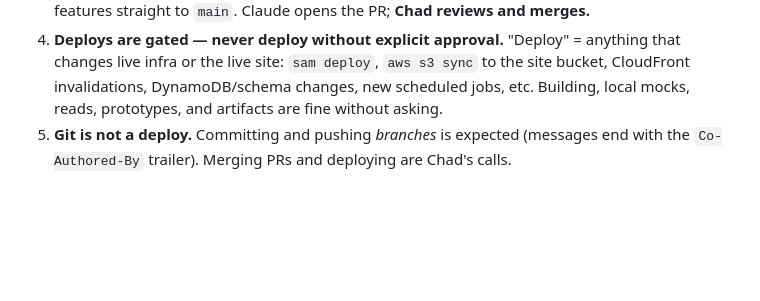
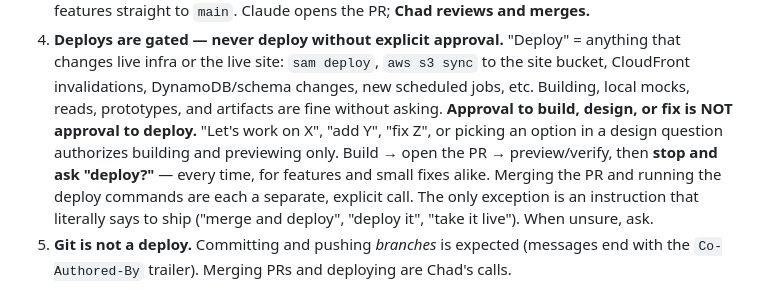
Before and after one commit to cwoskoski/havasulakeweather, a Markdown page: CLAUDE.md, the part around the change. Drawn GitHub-style; blank space fills up the shorter version.

Commit message:
docs: strengthen deploy-gating — approval to build/fix is not approval to deploy
Co-Authored-By: Claude Opus 4.8 (1M context) <noreply@anthropic.com>

```diff
--- a/CLAUDE.md
+++ b/CLAUDE.md
@@ -21,6 +21,12 @@ plus free public data (NWS, USGS, USBR RISE, Weather Underground).
    that changes live infra or the live site: `sam deploy`, `aws s3 sync` to the site
    bucket, CloudFront invalidations, DynamoDB/schema changes, new scheduled jobs, etc.
    Building, local mocks, reads, prototypes, and artifacts are fine without asking.
+   **Approval to build, design, or fix is NOT approval to deploy.** "Let's work on X",
+   "add Y", "fix Z", or picking an option in a design question authorizes building and
+   previewing only. Build → open the PR → preview/verify, then **stop and ask "deploy?"** —
+   every time, for features and small fixes alike. Merging the PR and running the deploy
+   commands are each a separate, explicit call. The only exception is an instruction that
+   literally says to ship ("merge and deploy", "deploy it", "take it live"). When unsure, ask.
 5. **Git is not a deploy.** Committing and pushing *branches* is expected (messages end
    with the `Co-Authored-By` trailer). Merging PRs and deploying are Chad's calls.
 
```
